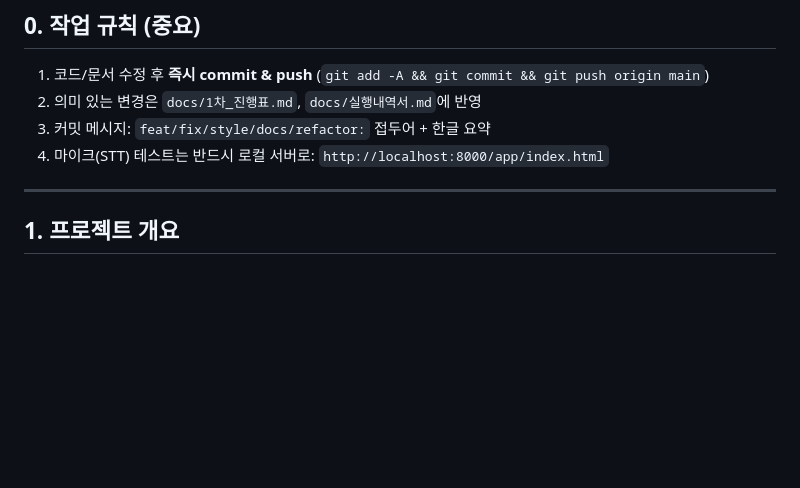
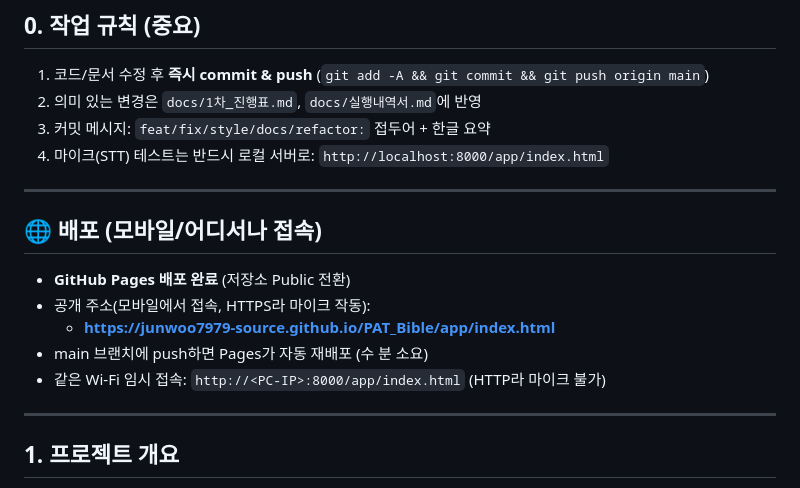
Before and after one commit to junwoo7979-source/PAT_Bible, a Markdown page: docs/작업핸드오프.md, the part around the change. Rendered like a GitHub page; blank space fills up the shorter version.

Commit message:
docs: GitHub Pages 배포 정보 추가 (모바일 공개 접속 주소)
Co-Authored-By: Claude Opus 4.8 <noreply@anthropic.com>

```diff
--- a/docs/작업핸드오프.md
+++ b/docs/작업핸드오프.md
@@ -11,6 +11,15 @@
 2. 의미 있는 변경은 `docs/1차_진행표.md`, `docs/실행내역서.md`에 반영
 3. 커밋 메시지: `feat/fix/style/docs/refactor:` 접두어 + 한글 요약
 4. 마이크(STT) 테스트는 반드시 로컬 서버로: `http://localhost:8000/app/index.html`
+
+---
+
+## 🌐 배포 (모바일/어디서나 접속)
+- **GitHub Pages 배포 완료** (저장소 Public 전환)
+- 공개 주소(모바일에서 접속, HTTPS라 마이크 작동):
+  - **https://junwoo7979-source.github.io/PAT_Bible/app/index.html**
+- main 브랜치에 push하면 Pages가 자동 재배포 (수 분 소요)
+- 같은 Wi-Fi 임시 접속: `http://<PC-IP>:8000/app/index.html` (HTTP라 마이크 불가)
 
 ---
 
```
